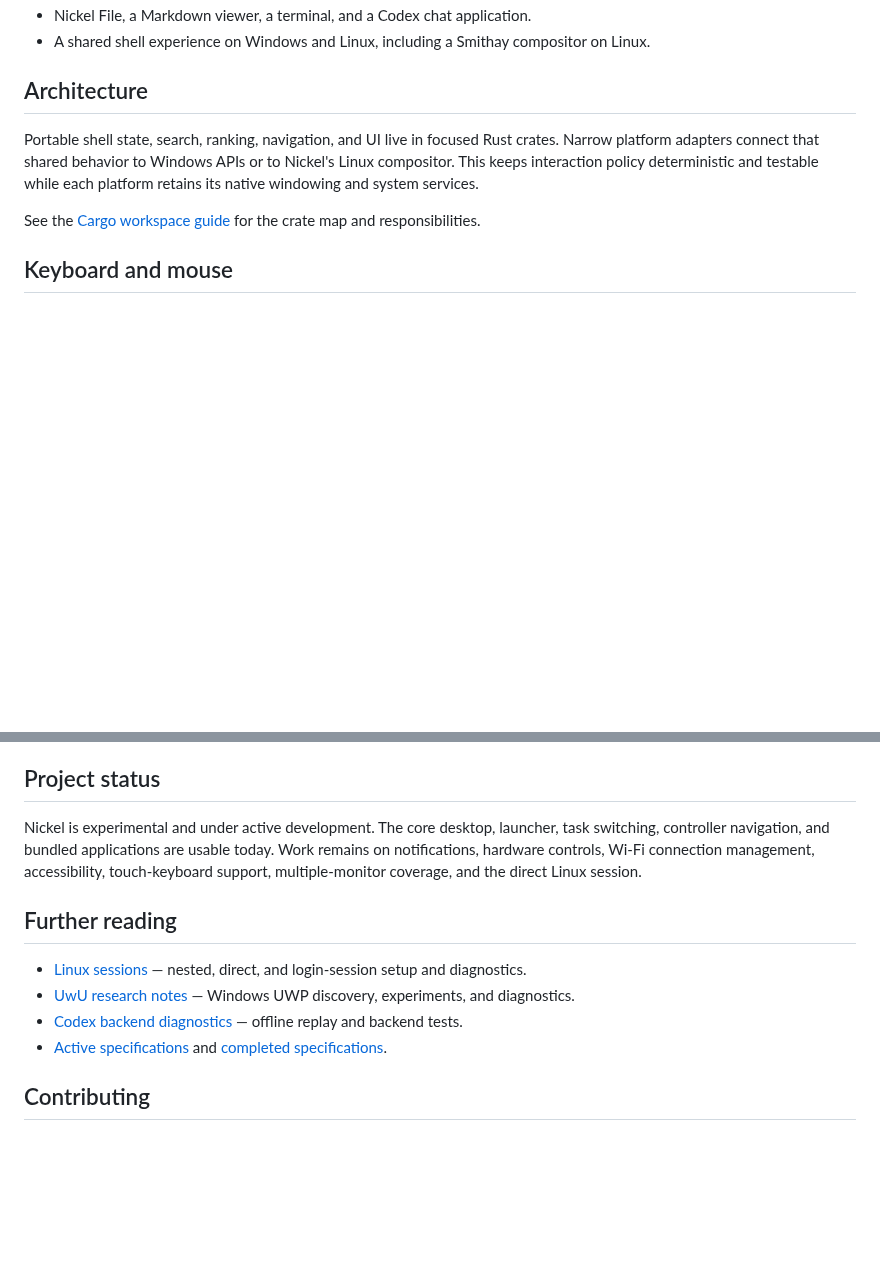
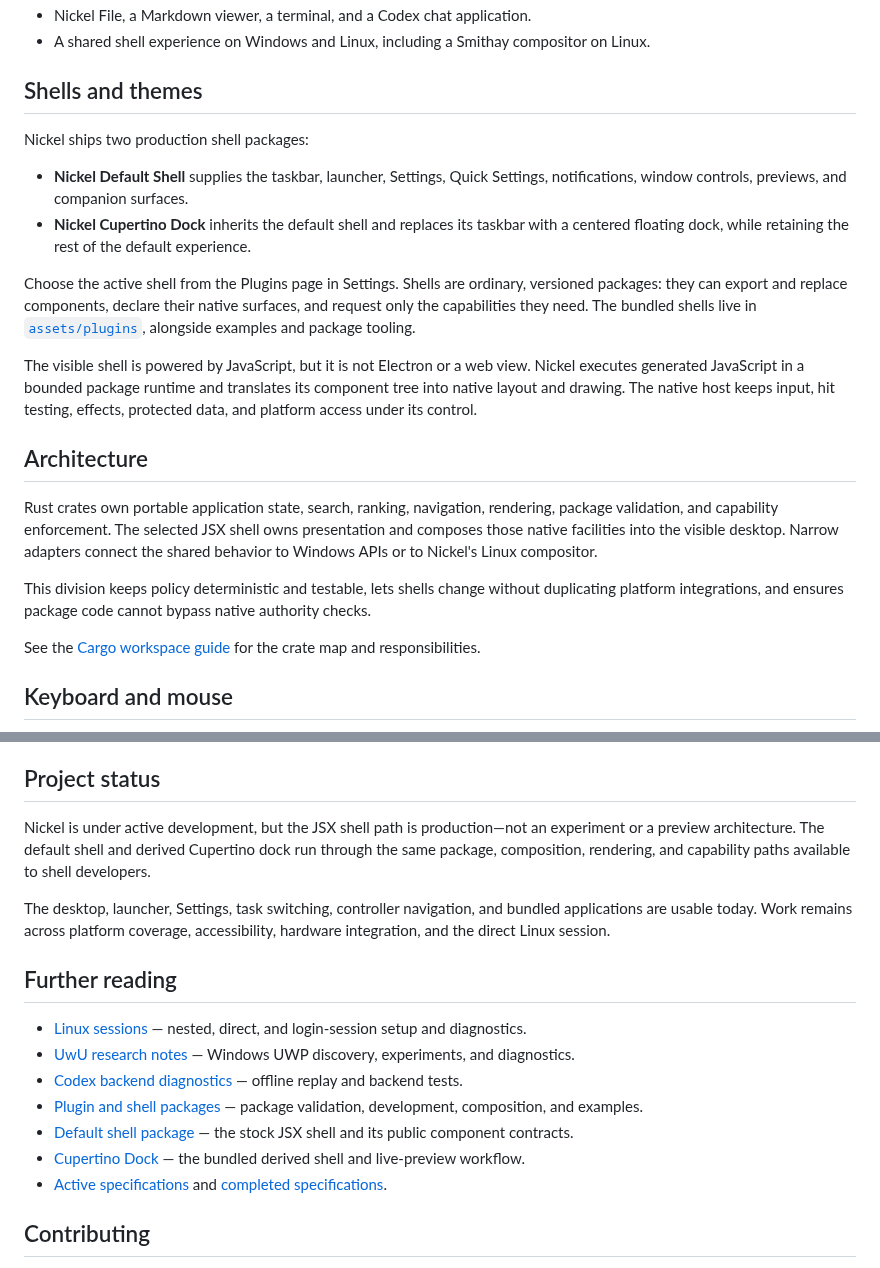
Before and after one commit to shortontech/nickel, a Markdown page: README.md, 2 parts joined by grey strips. Drawn GitHub-style; blank space fills up the shorter version.

```diff
--- a/README.md
+++ b/README.md
@@ -74,12 +76,38 @@ development.
 - A shared shell experience on Windows and Linux, including a Smithay
   compositor on Linux.
 
+## Shells and themes
+
+Nickel ships two production shell packages:
+
+- **Nickel Default Shell** supplies the taskbar, launcher, Settings, Quick
+  Settings, notifications, window controls, previews, and companion surfaces.
+- **Nickel Cupertino Dock** inherits the default shell and replaces its taskbar
+  with a centered floating dock, while retaining the rest of the default
+  experience.
+
+Choose the active shell from the Plugins page in Settings. Shells are ordinary,
+versioned packages: they can export and replace components, declare their native
+surfaces, and request only the capabilities they need. The bundled shells live
+in [`assets/plugins`](assets/plugins/), alongside examples and package tooling.
+
+The visible shell is powered by JavaScript, but it is not Electron or a web
+view. Nickel executes generated JavaScript in a bounded package runtime and
+translates its component tree into native layout and drawing. The native host
+keeps input, hit testing, effects, protected data, and platform access under its
+control.
+
 ## Architecture
 
-Portable shell state, search, ranking, navigation, and UI live in focused Rust
-crates. Narrow platform adapters connect that shared behavior to Windows APIs or
-to Nickel's Linux compositor. This keeps interaction policy deterministic and
-testable while each platform retains its native windowing and system services.
+Rust crates own portable application state, search, ranking, navigation,
+rendering, package validation, and capability enforcement. The selected JSX
+shell owns presentation and composes those native facilities into the visible
+desktop. Narrow adapters connect the shared behavior to Windows APIs or to
+Nickel's Linux compositor.
+
+This division keeps policy deterministic and testable, lets shells change
+without duplicating platform integrations, and ensures package code cannot
+bypass native authority checks.
 
 See the [Cargo workspace guide](docs/cargo-workspace.md) for the crate map and
 responsibilities.
@@ -116,11 +144,14 @@ owner to pretend the letters are in Xbox places.
 
 ## Project status
 
-Nickel is experimental and under active development. The core desktop,
-launcher, task switching, controller navigation, and bundled applications are
-usable today. Work remains on notifications, hardware controls, Wi-Fi connection
-management, accessibility, touch-keyboard support, multiple-monitor coverage,
-and the direct Linux session.
+Nickel is under active development, but the JSX shell path is production—not an
+experiment or a preview architecture. The default shell and derived Cupertino
+dock run through the same package, composition, rendering, and capability paths
+available to shell developers.
+
+The desktop, launcher, Settings, task switching, controller navigation, and
+bundled applications are usable today. Work remains across platform coverage,
+accessibility, hardware integration, and the direct Linux session.
 
 ## Further reading
 
@@ -130,6 +161,12 @@ and the direct Linux session.
   experiments, and diagnostics.
 - [Codex backend diagnostics](docs/codex-backend-diagnostics.md) — offline
   replay and backend tests.
+- [Plugin and shell packages](assets/plugins/README.md) — package validation,
+  development, composition, and examples.
+- [Default shell package](assets/plugins/nickel-default/README.md) — the stock
+  JSX shell and its public component contracts.
+- [Cupertino Dock](assets/plugins/nickel-cupertino-dock/README.md) — the bundled
+  derived shell and live-preview workflow.
 - [Active specifications](specs/) and [completed specifications](specs/done/).
 
 ## Contributing
```
Also changed, not shown: other parts of README.md (+23 -21 lines), AGENTS.md (+28 -11 lines), assets/screenshots/nickel-default-shell-thumbnail.png (added), 1 other file.
